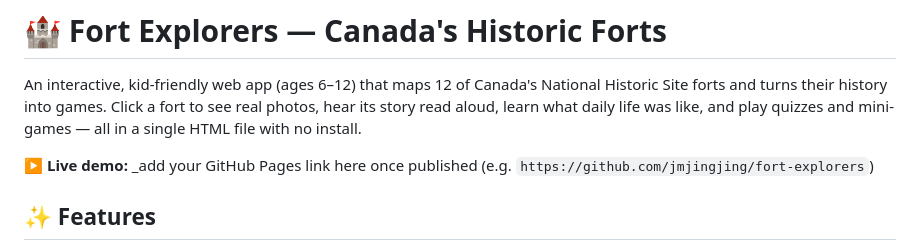
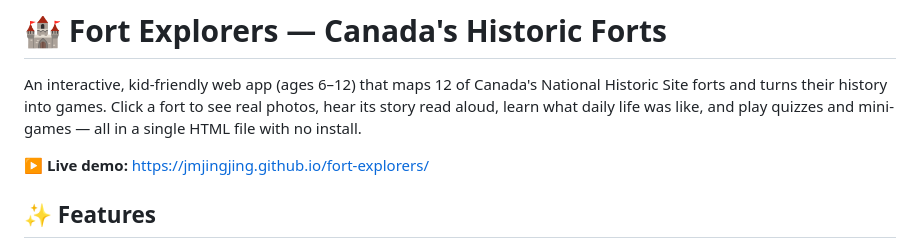
Before and after one commit to jmjingjing/fort-explorers, a Markdown page: README.md, the part around the change. Drawn GitHub-style.

```diff
--- a/README.md
+++ b/README.md
@@ -2,7 +2,7 @@
 
 An interactive, kid-friendly web app (ages 6–12) that maps 12 of Canada's National Historic Site forts and turns their history into games. Click a fort to see real photos, hear its story read aloud, learn what daily life was like, and play quizzes and mini-games — all in a single HTML file with no install.
 
-**▶️ Live demo:** _add your GitHub Pages link here once published (e.g. `https://github.com/jmjingjing/fort-explorers`)
+**▶️ Live demo:** https://jmjingjing.github.io/fort-explorers/
 
 
 ## ✨ Features
```
